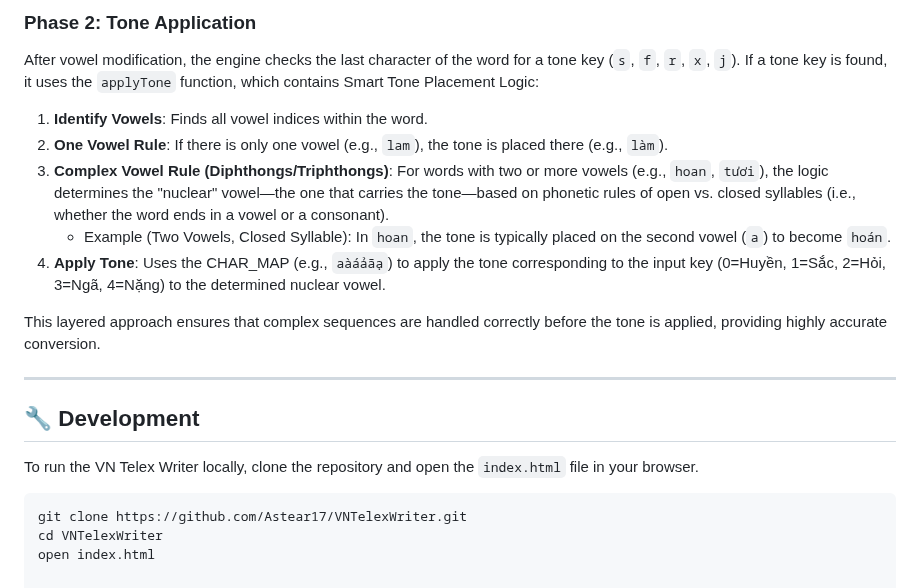
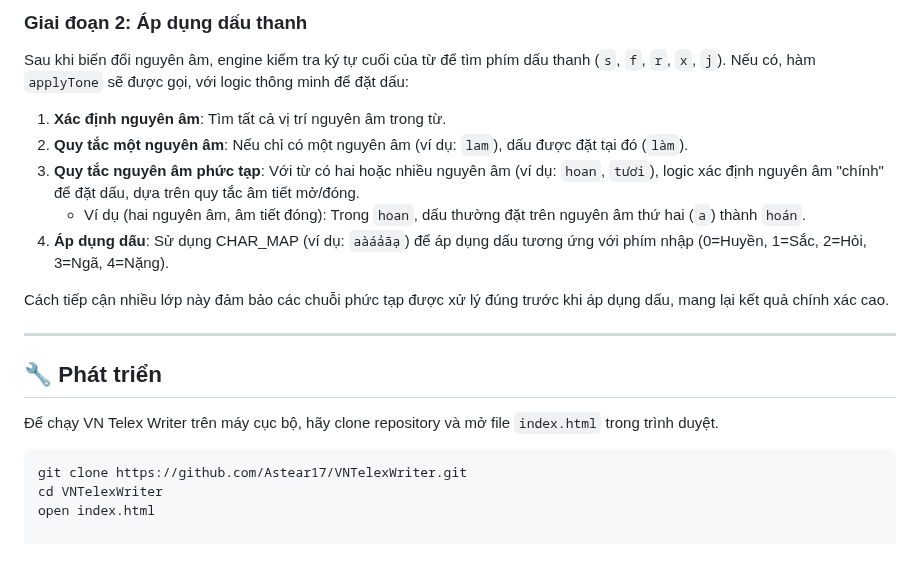
Before and after one commit to Astear17/VNTelexWriter, a Markdown page: README.md, the part around one of its changes. Drawn GitHub-style; blank space fills up the shorter version.

Commit message:
Translate README content to Vietnamese
Updated README.md to provide Vietnamese translations for the content.

````diff
--- a/README.md
+++ b/README.md
@@ -63,20 +63,20 @@ This phase handles the transformation of base vowels and the 'd' consonant using
 
-### Phase 2: Tone Application
-After vowel modification, the engine checks the last character of the word for a tone key (`s`, `f`, `r`, `x`, `j`). If a tone key is found, it uses the `applyTone` function, which contains Smart Tone Placement Logic:
+### Giai đoạn 2: Áp dụng dấu thanh
+Sau khi biến đổi nguyên âm, engine kiểm tra ký tự cuối của từ để tìm phím dấu thanh (`s`, `f`, `r`, `x`, `j`). Nếu có, hàm `applyTone` sẽ được gọi, với logic thông minh để đặt dấu:
 
-1. **Identify Vowels**: Finds all vowel indices within the word.
-2. **One Vowel Rule**: If there is only one vowel (e.g., `lam`), the tone is placed there (e.g., `làm`).
-3. **Complex Vowel Rule (Diphthongs/Triphthongs)**: For words with two or more vowels (e.g., `hoan`, `tươi`), the logic determines the "nuclear" vowel—the one that carries the tone—based on phonetic rules of open vs. closed syllables (i.e., whether the word ends in a vowel or a consonant).
-    - Example (Two Vowels, Closed Syllable): In `hoan`, the tone is typically placed on the second vowel (`a`) to become `hoán`.
-4. **Apply Tone**: Uses the CHAR_MAP (e.g., `aàáảãạ`) to apply the tone corresponding to the input key (0=Huyền, 1=Sắc, 2=Hỏi, 3=Ngã, 4=Nặng) to the determined nuclear vowel.
+1. **Xác định nguyên âm**: Tìm tất cả vị trí nguyên âm trong từ.
+2. **Quy tắc một nguyên âm**: Nếu chỉ có một nguyên âm (ví dụ: `lam`), dấu được đặt tại đó (`làm`).
+3. **Quy tắc nguyên âm phức tạp**: Với từ có hai hoặc nhiều nguyên âm (ví dụ: `hoan`, `tươi`), logic xác định nguyên âm "chính" để đặt dấu, dựa trên quy tắc âm tiết mở/đóng.
+   - Ví dụ (hai nguyên âm, âm tiết đóng): Trong `hoan`, dấu thường đặt trên nguyên âm thứ hai (`a`) thành `hoán`.
+4. **Áp dụng dấu**: Sử dụng CHAR_MAP (ví dụ: `aàáảãạ`) để áp dụng dấu tương ứng với phím nhập (0=Huyền, 1=Sắc, 2=Hỏi, 3=Ngã, 4=Nặng).
 
-This layered approach ensures that complex sequences are handled correctly before the tone is applied, providing highly accurate conversion.
+Cách tiếp cận nhiều lớp này đảm bảo các chuỗi phức tạp được xử lý đúng trước khi áp dụng dấu, mang lại kết quả chính xác cao.
 
 ---
 
-## 🔧 Development
+## 🔧 Phát triển
 
-To run the VN Telex Writer locally, clone the repository and open the `index.html` file in your browser.
+Để chạy VN Telex Writer trên máy cục bộ, hãy clone repository và mở file `index.html` trong trình duyệt.
 
 ```bash
 git clone https://github.com/Astear17/VNTelexWriter.git
````
Also changed, not shown: other parts of README.md (+43 -43 lines).
